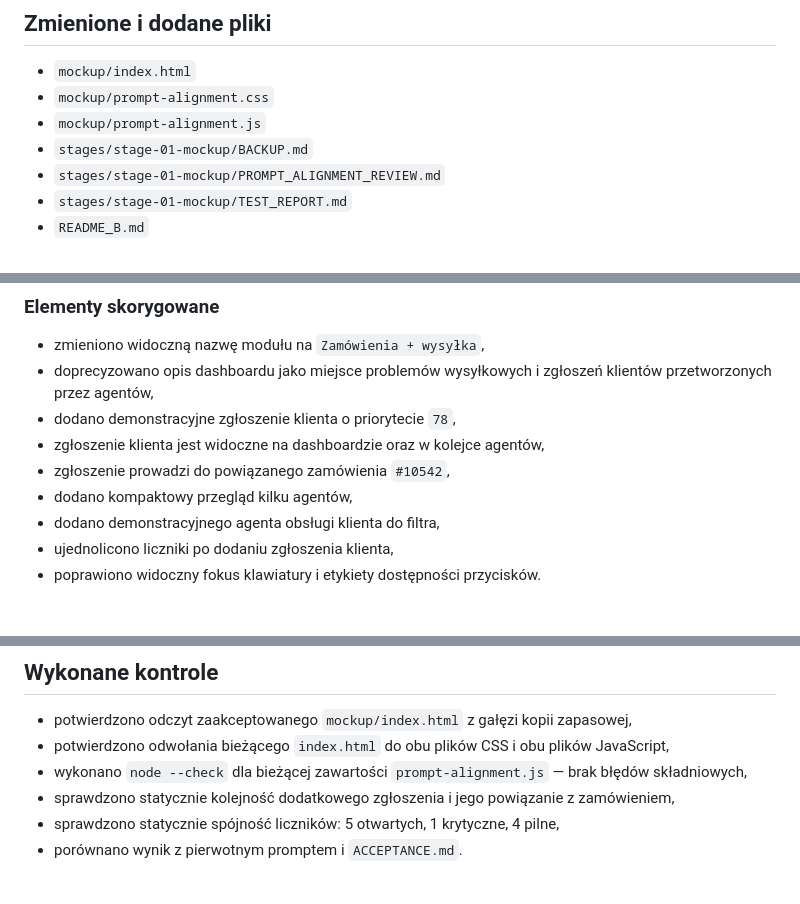
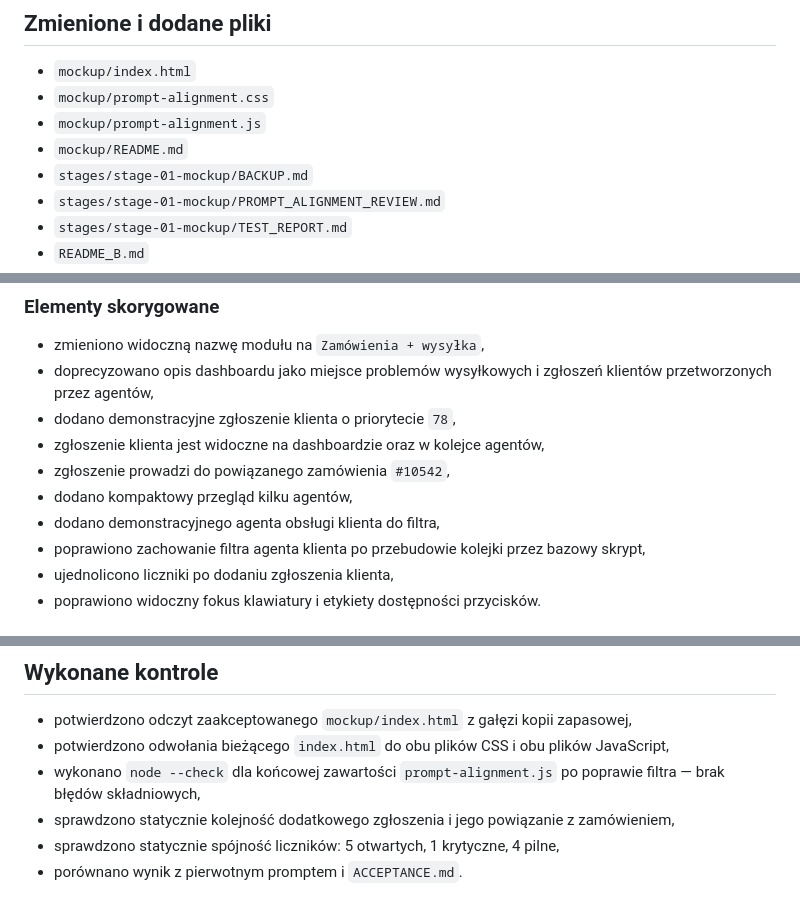
Before and after one commit to dejvid673-prog/7dejv.os, a Markdown page: README_B.md, 3 parts joined by grey strips. GitHub-like rendering.

Commit message:
[CHAT-B] finalize prompt alignment report

```diff
--- a/README_B.md
+++ b/README_B.md
@@ -25,6 +25,7 @@ Gałąź wskazuje zaakceptowany stan panelu sprzed korekt. Instrukcja bezpieczne
 - `mockup/index.html`
 - `mockup/prompt-alignment.css`
 - `mockup/prompt-alignment.js`
+- `mockup/README.md`
 - `stages/stage-01-mockup/BACKUP.md`
 - `stages/stage-01-mockup/PROMPT_ALIGNMENT_REVIEW.md`
 - `stages/stage-01-mockup/TEST_REPORT.md`
@@ -53,6 +54,7 @@ Gałąź wskazuje zaakceptowany stan panelu sprzed korekt. Instrukcja bezpieczne
 - zgłoszenie prowadzi do powiązanego zamówienia `#10542`,
 - dodano kompaktowy przegląd kilku agentów,
 - dodano demonstracyjnego agenta obsługi klienta do filtra,
+- poprawiono zachowanie filtra agenta klienta po przebudowie kolejki przez bazowy skrypt,
 - ujednolicono liczniki po dodaniu zgłoszenia klienta,
 - poprawiono widoczny fokus klawiatury i etykiety dostępności przycisków.
 
@@ -90,7 +92,7 @@ Elementy te należą do późniejszych etapów i nie powinny obecnie powstawać
 
 - potwierdzono odczyt zaakceptowanego `mockup/index.html` z gałęzi kopii zapasowej,
 - potwierdzono odwołania bieżącego `index.html` do obu plików CSS i obu plików JavaScript,
-- wykonano `node --check` dla bieżącej zawartości `prompt-alignment.js` — brak błędów składniowych,
+- wykonano `node --check` dla końcowej zawartości `prompt-alignment.js` po poprawie filtra — brak błędów składniowych,
 - sprawdzono statycznie kolejność dodatkowego zgłoszenia i jego powiązanie z zamówieniem,
 - sprawdzono statycznie spójność liczników: 5 otwartych, 1 krytyczne, 4 pilne,
 - porównano wynik z pierwotnym promptem i `ACCEPTANCE.md`.
```
